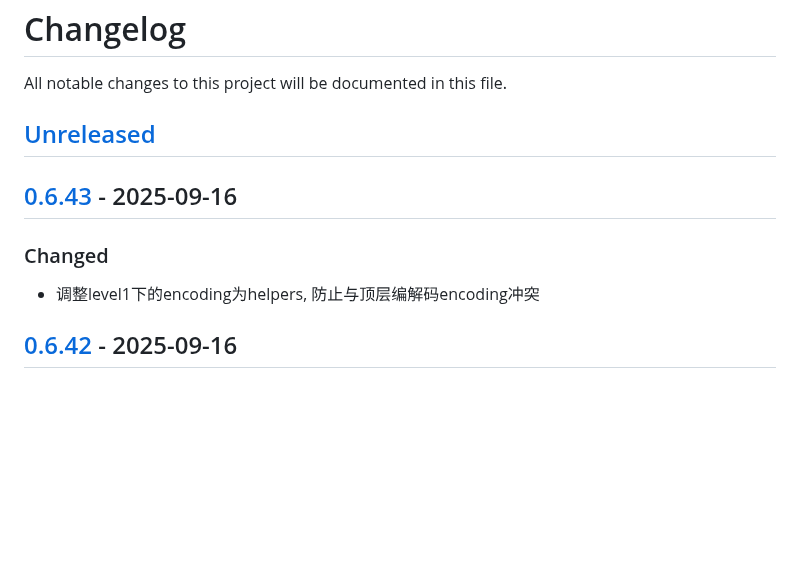
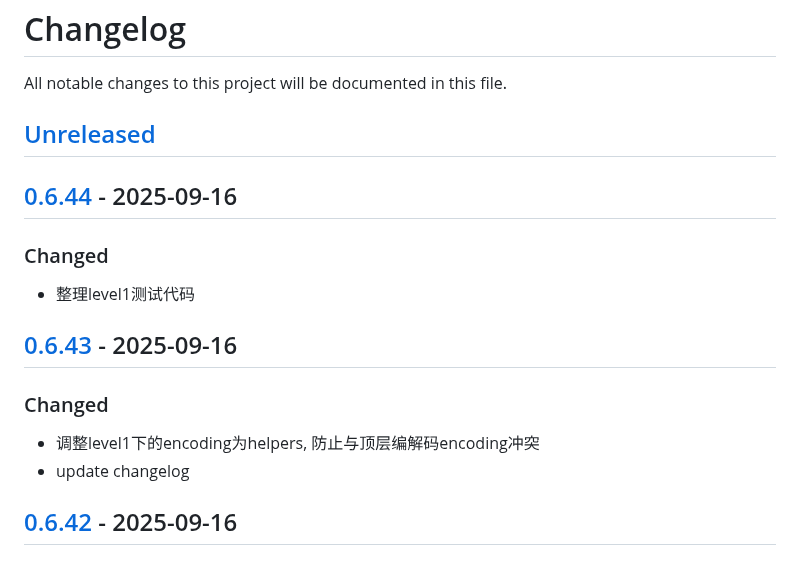
Before and after one commit to quant1x/quant1x, a Markdown page: CHANGELOG.md, the part around one of its changes. GitHub-like rendering; blank space fills up the shorter version.

Commit message:
update changelog

```diff
--- a/CHANGELOG.md
+++ b/CHANGELOG.md
@@ -3,9 +3,14 @@ All notable changes to this project will be documented in this file.
 
 ## [Unreleased]
 
+## [0.6.44] - 2025-09-16
+### Changed
+- 整理level1测试代码
+
 ## [0.6.43] - 2025-09-16
 ### Changed
 - 调整level1下的encoding为helpers, 防止与顶层编解码encoding冲突
+- update changelog
 
 ## [0.6.42] - 2025-09-16
 ### Changed
```
Also changed, not shown: other parts of CHANGELOG.md (+2 -1 lines).
